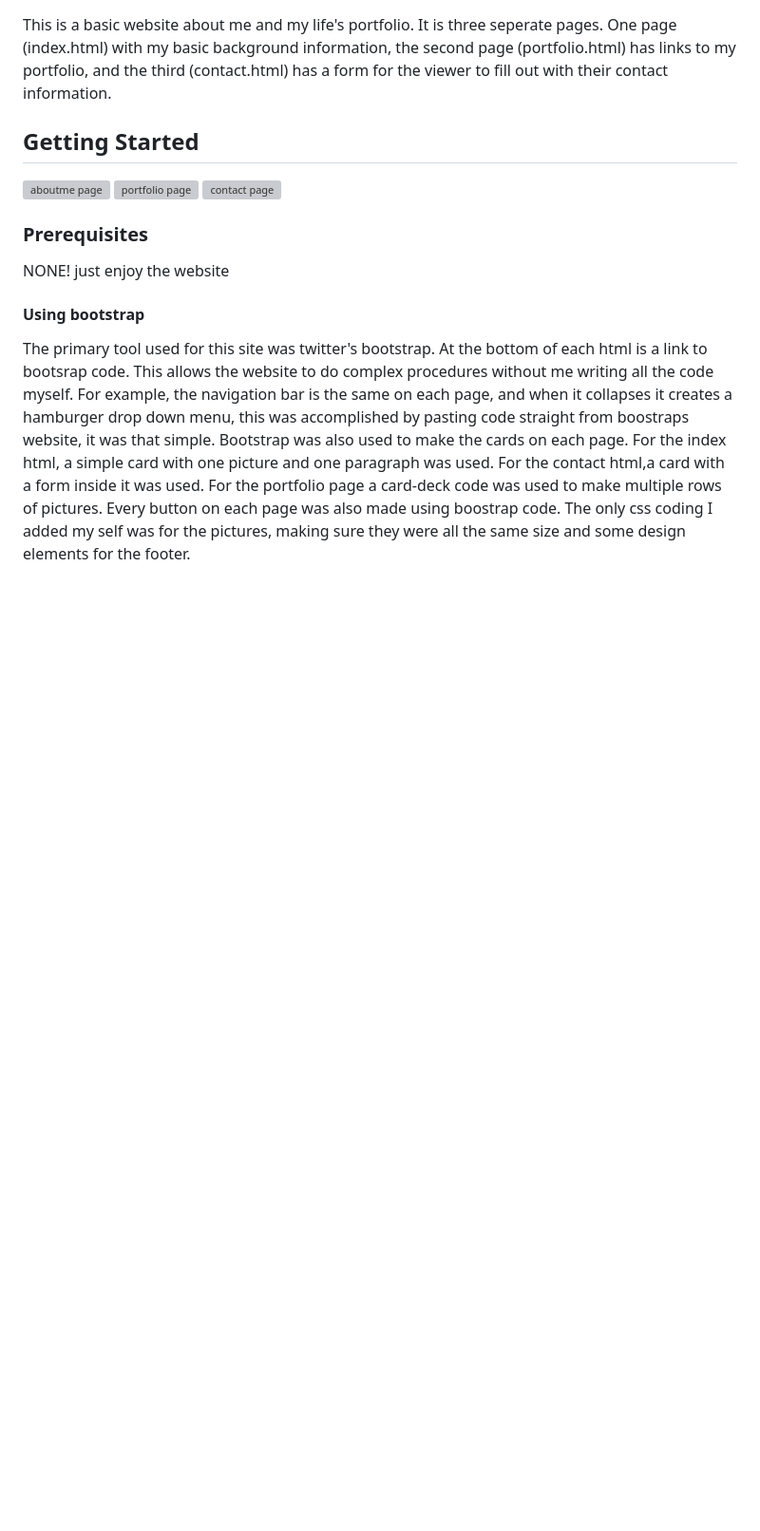
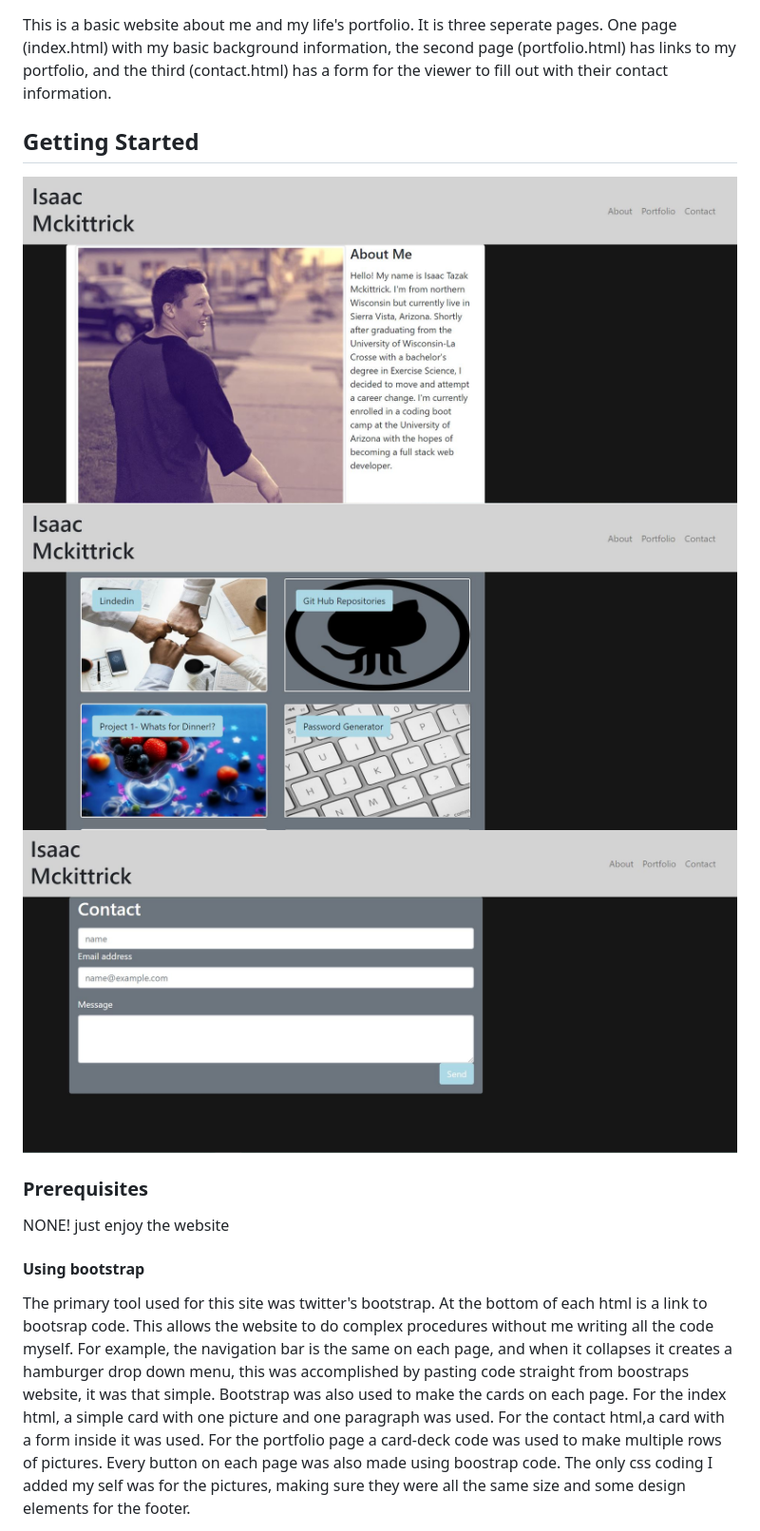
Before and after one commit to Isaacm23/HW2Unit-02-CSS-and-Bootstrap-Homework-Responsive-Portfolio, a Markdown page: README.md, the part around the change printed below. Shown: that part at 95% size. GitHub-like rendering; pictures changed too: images/Myportfolio.JPG (added), images/aboutmecontact.JPG (added), images/aboutmeindex.JPG (added); blank space fills up the shorter version; grey boxes are pictures that could not be loaded.

```diff
--- a/README.md
+++ b/README.md
@@ -5,9 +5,9 @@ This is a basic website about me and my life's portfolio. It is three seperate p
 
 
 ## Getting Started #
-![aboutme page](images/aboutme.jpg "img aboutme")
-![portfolio page](images/Captureportfoilio.JPG "img portfolio")
-![contact page](images/contact.jpg "img contact")
+![aboutme page](images/aboutmeindex.JPG "img aboutme")
+![portfolio page](/images/Myportfolio.JPG "img portfolio")
+![contact page](/images/aboutmecontact.JPG "img contact")
 
 
 ### Prerequisites #
```
Also changed, not shown: other parts of README.md (+1 -1 lines), 2 other files.
